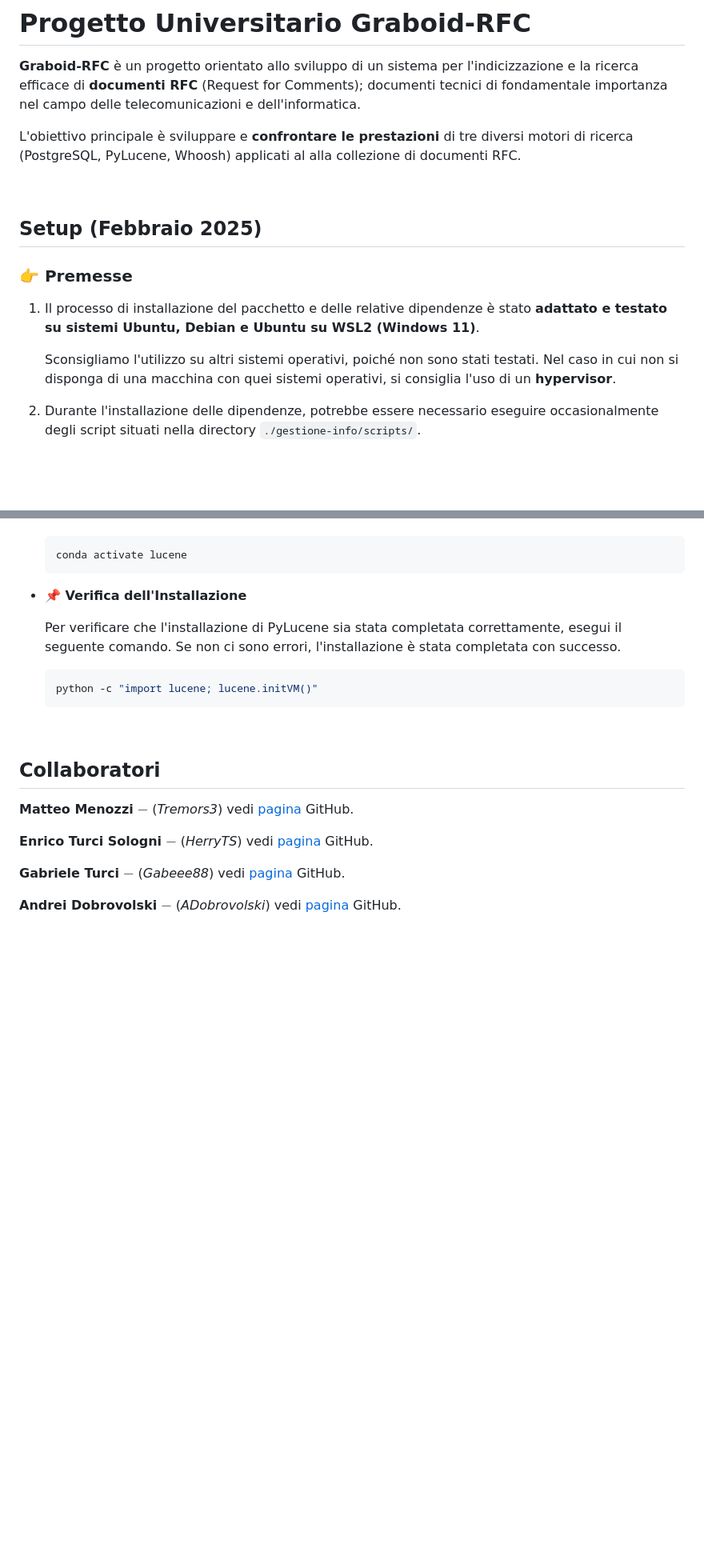
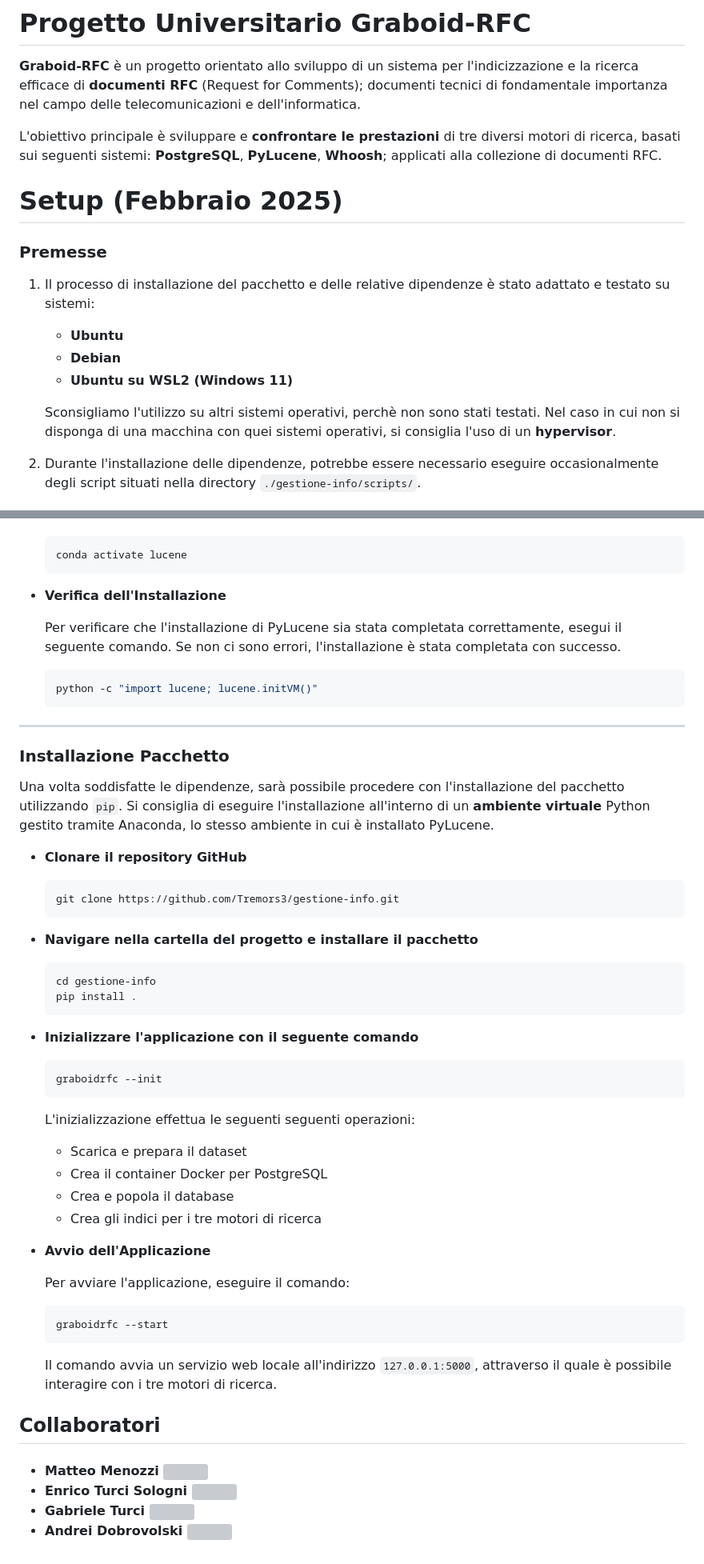
Before and after one commit to Tremors3/gestione-info, a Markdown page: README.md, 2 parts joined by grey strips. Shown: that part at 80% size. Drawn GitHub-style; blank space fills up the shorter version; grey boxes are pictures that could not be loaded.

````diff
--- a/README.md
+++ b/README.md
@@ -2,7 +2,7 @@
 
 **Graboid-RFC** è un progetto orientato allo sviluppo di un sistema per l'indicizzazione e la ricerca efficace di **documenti RFC** (Request for Comments); documenti tecnici di fondamentale importanza nel campo delle telecomunicazioni e dell'informatica.
 
-L'obiettivo principale è sviluppare e **confrontare le prestazioni** di tre diversi motori di ricerca (PostgreSQL, PyLucene, Whoosh) applicati al alla collezione di documenti RFC.
+L'obiettivo principale è sviluppare e **confrontare le prestazioni** di tre diversi motori di ricerca, basati sui seguenti sistemi: **PostgreSQL**, **PyLucene**, **Whoosh**; applicati alla collezione di documenti RFC.
 
 <!--
 ### Tecnologie Utilizzate
@@ -46,15 +46,17 @@ gestione-info/
 
 <!-- https://symbl.cc/en/unicode/blocks/box-drawing/ -->
 
-<br />
+# Setup (Febbraio 2025)
 
-## Setup (Febbraio 2025)
+### Premesse
 
-### 👉 Premesse
+1. Il processo di installazione del pacchetto e delle relative dipendenze è stato adattato e testato su sistemi:
 
-1. Il processo di installazione del pacchetto e delle relative dipendenze è stato **adattato e testato su sistemi Ubuntu, Debian e Ubuntu su WSL2 (Windows 11)**.
+    - **Ubuntu**
+    - **Debian**
+    - **Ubuntu su WSL2 (Windows 11)**
 
-    Sconsigliamo l'utilizzo su altri sistemi operativi, poiché non sono stati testati. Nel caso in cui non si disponga di una macchina con quei sistemi operativi, si consiglia l'uso di un **hypervisor**.
+    Sconsigliamo l'utilizzo su altri sistemi operativi, perchè non sono stati testati. Nel caso in cui non si disponga di una macchina con quei sistemi operativi, si consiglia l'uso di un **hypervisor**.
 
 2. Durante l'installazione delle dipendenze, potrebbe essere necessario eseguire occasionalmente degli script situati nella directory  `./gestione-info/scripts/`.
 
@@ -280,7 +238,7 @@ Si consiglia di eseguire i seguenti passaggi all'interno dell'**ambiente Anacond
     conda activate lucene
     ```
 
-- **📌 Verifica dell'Installazione**
+- **Verifica dell'Installazione**
 
     Per verificare che l'installazione di PyLucene sia stata completata correttamente, esegui il seguente comando. Se non ci sono errori, l'installazione è stata completata con successo.
 
@@ -288,16 +246,57 @@ Si consiglia di eseguire i seguenti passaggi all'interno dell'**ambiente Anacond
     python -c "import lucene; lucene.initVM()"
     ```
 
-<br />
+---
+
+### Installazione Pacchetto
+
+Una volta soddisfatte le dipendenze, sarà possibile procedere con l'installazione del pacchetto utilizzando `pip`. Si consiglia di eseguire l'installazione all'interno di un **ambiente virtuale** Python gestito tramite Anaconda, lo stesso ambiente in cui è installato PyLucene.
+
+- **Clonare il repository GitHub**
+
+    ```bash
+    git clone https://github.com/Tremors3/gestione-info.git
+    ```
+
+- **Navigare nella cartella del progetto e installare il pacchetto**
+
+    ```bash
+    cd gestione-info
+    pip install .
+    ```
+
+- **Inizializzare l'applicazione con il seguente comando**
+
+    ```bash
+    graboidrfc --init
+    ```
+
+    L'inizializzazione effettua le seguenti seguenti operazioni:
+
+    - Scarica e prepara il dataset
+    - Crea il container Docker per PostgreSQL
+    - Crea e popola il database
+    - Crea gli indici per i tre motori di ricerca
+
+- **Avvio dell'Applicazione**
+
+    Per avviare l'applicazione, eseguire il comando:
+
+    ```bash
+    graboidrfc --start
+    ```
+
+    Il comando avvia un servizio web locale all'indirizzo `127.0.0.1:5000`, attraverso il quale è possibile interagire con i tre motori di ricerca.
+
+
 
 ## Collaboratori
 
-**Matteo Menozzi** $-$ (*Tremors3*) vedi [pagina](https://github.com/Tremors3) GitHub.
-
-**Enrico Turci Sologni** $-$ (*HerryTS*) vedi [pagina](https://github.com/HerryTS) GitHub.
-
-**Gabriele Turci** $-$ (*Gabeee88*) vedi [pagina](https://github.com/Gabeee88) GitHub.
-
-**Andrei Dobrovolski** $-$ (*ADobrovolski*) vedi [pagina](https://github.com/ADobrovolski) GitHub.
-
-<br />
+<h4 align="left">
+    <ul>
+        <li>Matteo Menozzi <a href="https://github.com/Tremors3" style="vertical-align: middle;"><img src="https://badgen.net/badge/github/Tremors3/?icon=github"></a></li>
+        <li>Enrico Turci Sologni <a href="https://github.com/HerryTS" style="vertical-align: middle;"><img src="https://badgen.net/badge/github/HerryTS/?icon=github"></a></li>
+        <li>Gabriele Turci <a href="https://github.com/Gabeee88" style="vertical-align: middle;"><img src="https://badgen.net/badge/github/Gabeee88/?icon=github"></a></li>
+        <li>Andrei Dobrovolski <a href="https://github.com/ADobrovolski" style="vertical-align: middle;"><img src="https://badgen.net/badge/github/ADobrovolski/?icon=github"></a></li>
+    </ul>
+</h4>
````
Also changed, not shown: other parts of README.md (+34 -78 lines).
